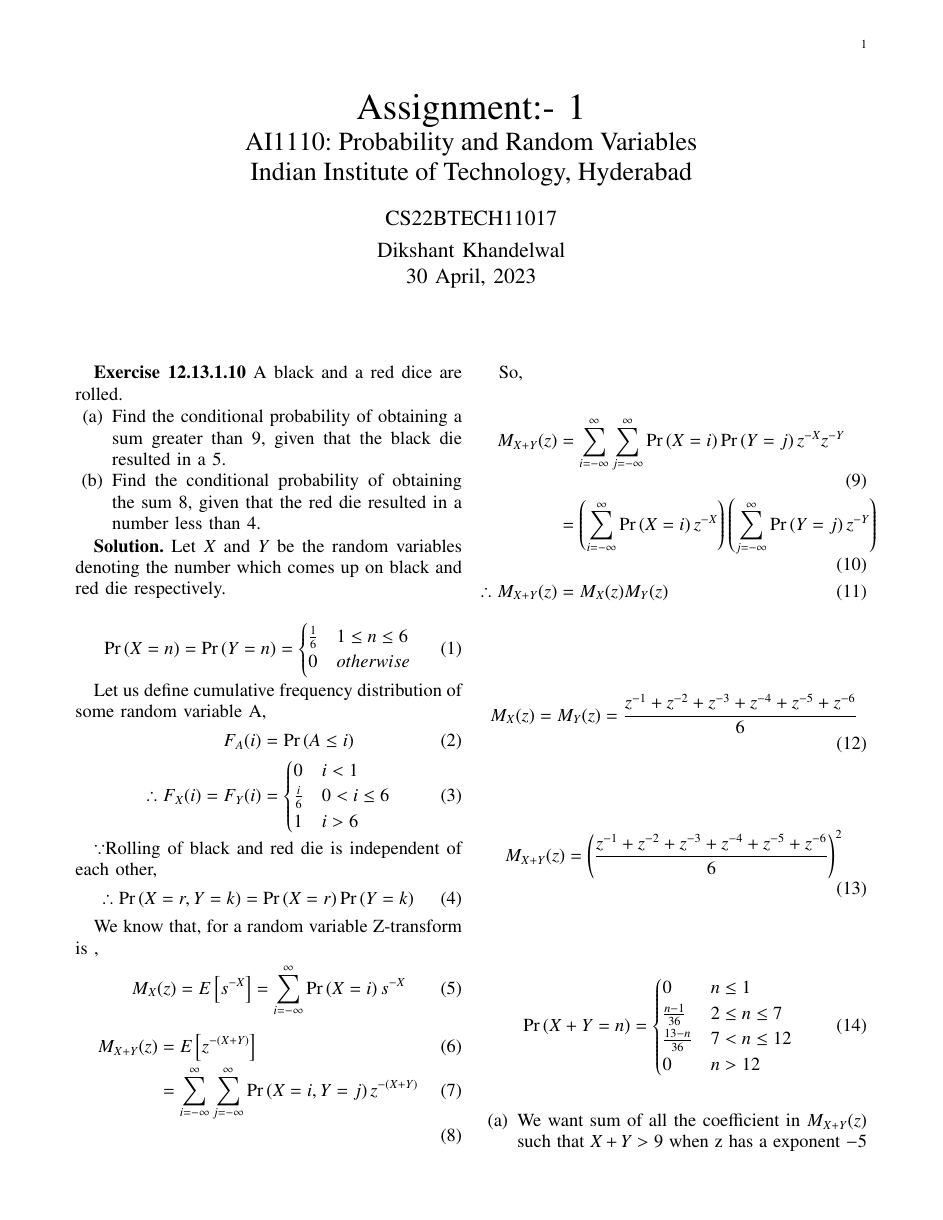
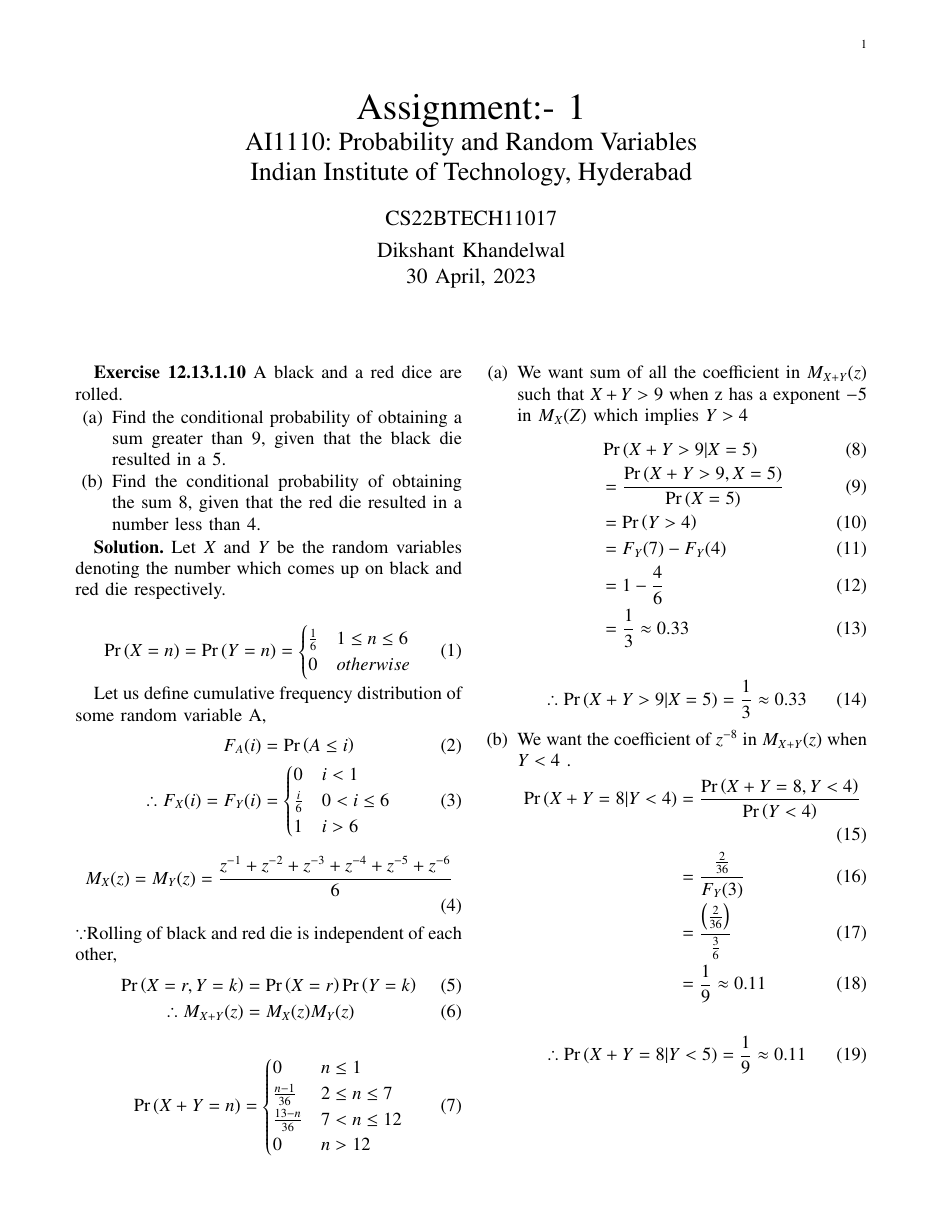
Before and after one commit to DikshantK2004/AI1110, a LaTeX problem sheet (Assignment-2/main.tex): page 1 of 2 before the commit and the whole page after it. Compiled offline with pdfLaTeX.

Commit message:
Updated Assignment-2

```diff
--- a/Assignment-2/main.tex
+++ b/Assignment-2/main.tex
@@ -178,37 +178,13 @@ Let us define cumulative frequency distribution of some random variable A,
               \end{cases}
 \end{align}
 
-
-$\because$Rolling of black and red die is independent of each other,
-\begin{align}
-    \therefore \label{eq2}\pr{X=r , Y=k} &= \pr{X=r}\pr{Y= k}
-\end{align}
-
-We know that, for a random variable
- Z-transform is ,
- \begin{align}
-     M_{X}(z) = \mean{s^{-X}} = \sum_{i = -\infty}^{\infty}\pr{X = i}s^{-X}
- \end{align}
-
- \begin{align}
-     M_{X+Y}(z) &= \mean{z^{-(X+Y)}}\\
-                &= \sum_{i = -\infty}^{\infty}\sum_{j = -\infty}^{\infty} \pr{X = i , Y =j }z^{-(X+Y)}\\
- \end{align}
-
- So,
-  \begin{align}
-     M_{X+Y}(z) &= \sum_{i = -\infty}^{\infty}\sum_{j = -\infty}^{\infty} \pr{X = i }\pr{ Y =j }z^{-X}z^{-Y}\\
-                &= \brak{\sum_{i = -\infty}^{\infty}\pr{X =i}z^{-X}}\brak{\sum_{j = -\infty}^{\infty}\pr{Y =j}z^{-Y}}\\
-      \therefore  M_{X+Y}(z)        &= M_{X}(z)M_{Y}(z)
- \end{align}
-
-
 \begin{align}
     M_{X}(z) = M_{Y}(z) = \frac{z^{-1}+z^{-2}+z^{-3}+z^{-4}+z^{-5}+z^{-6}}{6}
 \end{align}
-
+$\because$Rolling of black and red die is independent of each other,
 \begin{align}
-    M_{X+Y}(z)&= \brak{\frac{z^{-1}+z^{-2}+z^{-3}+z^{-4}+z^{-5}+z^{-6}}{6}}^{2}
+    \label{eq2}\pr{X=r , Y=k} &= \pr{X=r}\pr{Y= k}\\
+    \therefore M_{X+Y}(z)        &= M_{X}(z)M_{Y}(z)
 \end{align}
 
 \begin{align}
@@ -230,7 +206,6 @@ We know that, for a random variable
     \begin{align}
         &\pr{X+Y> 9 | X = 5} \\&= \frac{\pr{X+Y> 9, X = 5}}{\pr{X = 5}}\\
                           &= \pr{Y > 4}\\
-                          &= \frac{F_{Y}(7)\pr{X = 5} - F_{Y}(4)\pr{X = 5}}{\pr{X = 5}}\\
                           &= F_{Y}(7) -F_{Y}(4)\\
                           &= 1 - \frac{4}{6}\\
                           &= \frac{1}{3} \approx 0.33
```
Also changed, not shown: Assignment-2/main.pdf, 2 other files.
